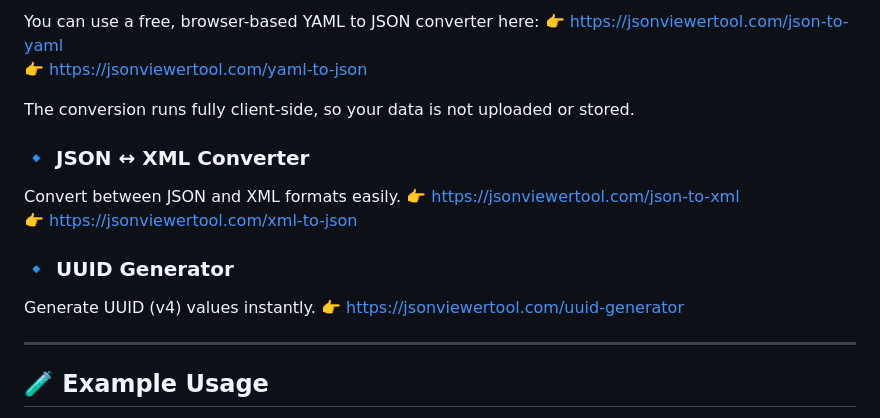
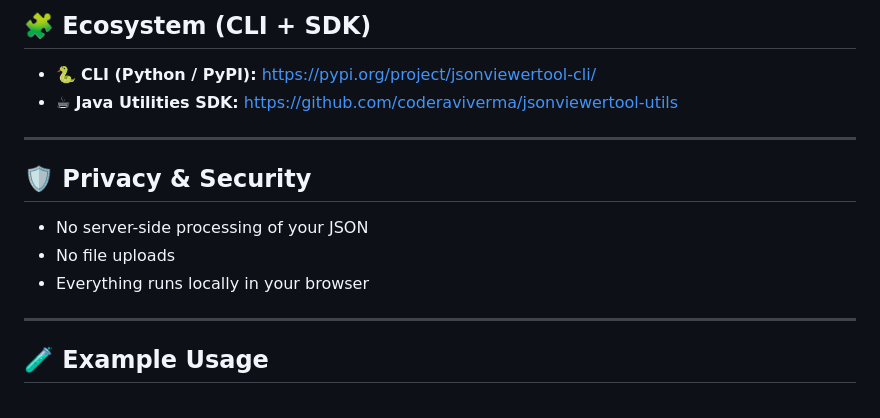
Before and after one commit to coderaviverma/json-viewer-tools, a Markdown page: README.md, the part around one of its changes. Drawn GitHub-style.

```diff
--- a/README.md
+++ b/README.md
@@ -50,18 +84,15 @@ into strict JSON format for APIs, validation, and automation workflows.
 
-You can use a free, browser-based YAML to JSON converter here:
-👉 https://jsonviewertool.com/json-to-yaml
-👉 https://jsonviewertool.com/yaml-to-json
+## 🧩 Ecosystem (CLI + SDK)
 
-The conversion runs fully client-side, so your data is not uploaded or stored.
+- 🐍 **CLI (Python / PyPI):** https://pypi.org/project/jsonviewertool-cli/
+- ☕ **Java Utilities SDK:** https://github.com/coderaviverma/jsonviewertool-utils
 
-### 🔹 JSON ↔ XML Converter
-Convert between JSON and XML formats easily.
-👉 [https://jsonviewertool.com/json-to-xml](https://jsonviewertool.com/json-to-xml)
-👉 [https://jsonviewertool.com/xml-to-json](https://jsonviewertool.com/xml-to-json)
+---
 
-### 🔹 UUID Generator
-Generate UUID (v4) values instantly.
-👉 https://jsonviewertool.com/uuid-generator
+## 🛡️ Privacy & Security
+- No server-side processing of your JSON
+- No file uploads
+- Everything runs locally in your browser
 
 ---
 
```
Also changed, not shown: other parts of README.md (+56 -22 lines).
